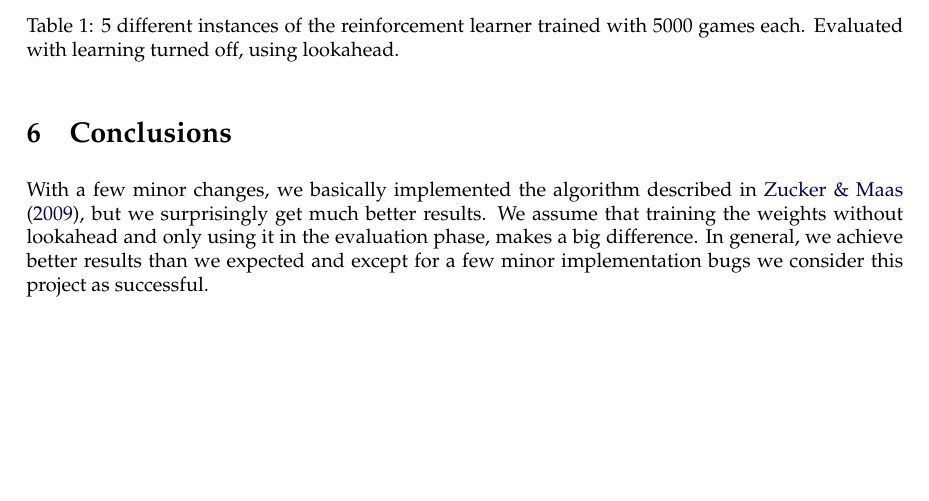
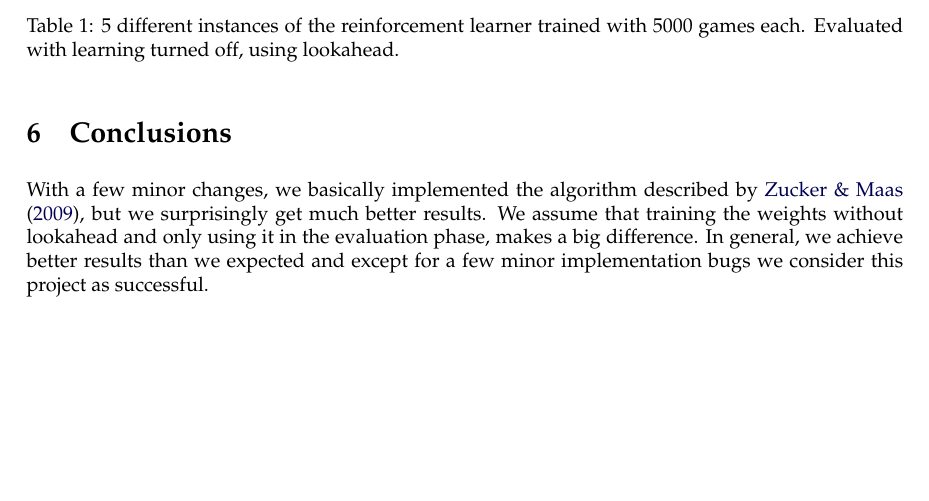
Before and after one commit to bobbaluba/restit, a LaTeX document (report/restit.tex): part of page 5 of 6, cut so that both start at the same text. Compiled offline with pdfLaTeX.

Commit message:
citations updated, link updated

```diff
--- a/report/restit.tex
+++ b/report/restit.tex
@@ -200,7 +200,7 @@ A video of the learning procedure can be found on YouTube\footnote{\href{http://
 \section{Conclusions}
 \label{conclusions}
 
-With a few minor changes, we basically implemented the algorithm described in \cite{zucker2009learning}, but we surprisingly get much better results.
+With a few minor changes, we basically implemented the algorithm described by \cite{zucker2009learning}, but we surprisingly get much better results.
 We assume that training the weights without lookahead and only using it in the evaluation phase, makes a big difference.
 In general, we achieve better results than we expected and except for a few minor implementation bugs we consider this project as successful.
 
```
Also changed, not shown: README.md.
